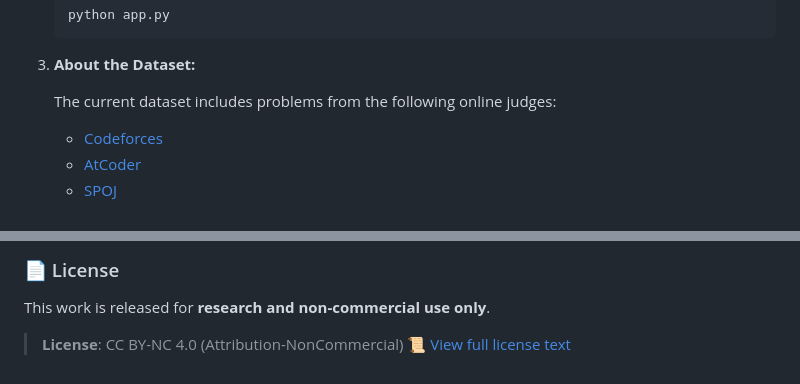
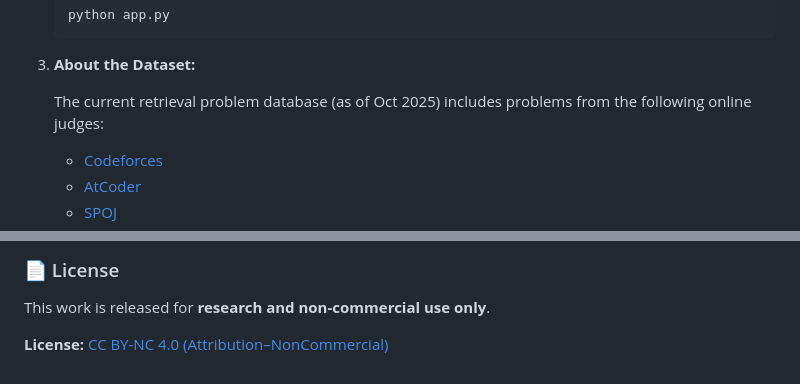
Before and after one commit to coldchair/CPRet, a Markdown page: README.md, 2 parts joined by grey strips. Rendered like a GitHub page.

```diff
--- a/README.md
+++ b/README.md
@@ -143,7 +148,7 @@ export HF_ENDPOINT=https://hf-mirror.com
 
 3. **About the Dataset:**
 
-   The current dataset includes problems from the following online judges:
+   The current retrieval problem database (as of Oct 2025) includes problems from the following online judges:
 
    * [Codeforces](https://codeforces.com/)
    * [AtCoder](https://atcoder.jp/)
@@ -253,5 +260,4 @@ If you find **CPRet** useful in your research or applications, please consider c
 
 This work is released for **research and non-commercial use only**.
 
-> **License**: CC BY-NC 4.0 (Attribution-NonCommercial)
-> [📜 View full license text](https://creativecommons.org/licenses/by-nc/4.0/)
+**License:** [CC BY-NC 4.0 (Attribution–NonCommercial)](https://creativecommons.org/licenses/by-nc/4.0/)
```
Also changed, not shown: other parts of README.md (+20 -13 lines).
